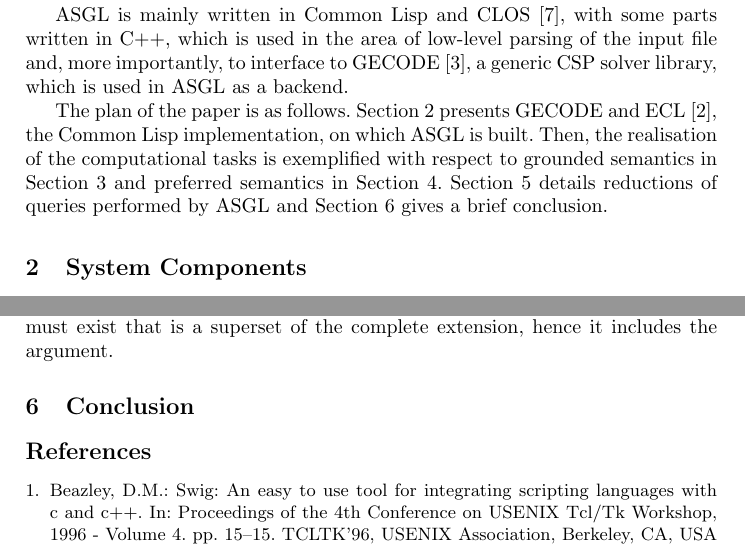
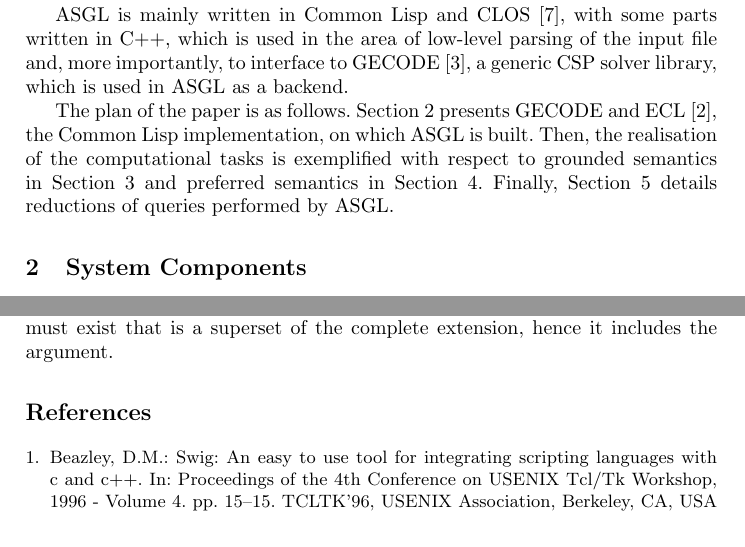
Before and after one commit to kisp/asgl-desc, a LaTeX paper (asgl-desc.tex): two parts of pages 1 and 4 of 4, joined at a grey line, cut so that both start at the same text. Compiled offline with pdfLaTeX.

Commit message:
structural change. rm sect 6

```diff
--- a/asgl-desc.tex
+++ b/asgl-desc.tex
@@ -78,10 +78,8 @@ presents GECODE and ECL~\cite{ecl}, the Common Lisp implementation, on
 which ASGL is built. Then, the realisation of the computational tasks
 is exemplified with respect to grounded semantics in
 Section~\ref{sec:grounded} and preferred semantics in
-Section~\ref{sec:preferred}. Section~\ref{sec:reductions} details
-reductions of queries performed by ASGL and
-Section~\ref{sec:conclusion} gives a brief conclusion.
-
+Section~\ref{sec:preferred}. Finally, Section~\ref{sec:reductions}
+details reductions of queries performed by ASGL.
 \section{System Components}\label{sec:components}
 
 GECODE, the generic constraint development environment,
@@ -242,8 +240,6 @@ this extension is either maximal -- a preferred extension or a
 preferred extension must exist that is a superset of the complete
 extension, hence it includes the argument.
 
-\section{Conclusion}\label{sec:conclusion}
-
 \bibliography{bibdb}{}
 \bibliographystyle{splncs03}
 
```
